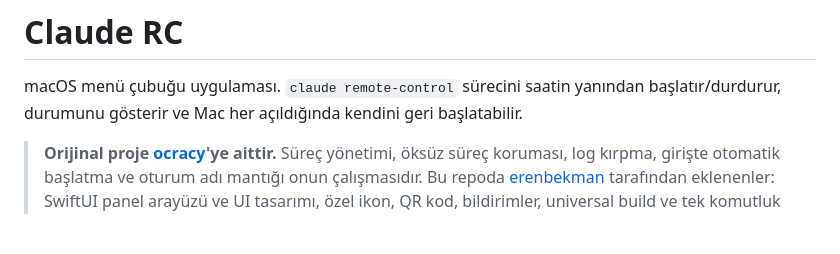
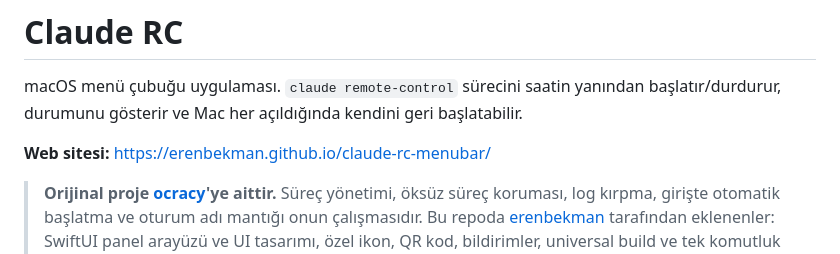
Before and after one commit to erenbekman/claude-rc-menubar, a Markdown page: README.md, the part around the change. GitHub-like rendering; blank space fills up the shorter version.

Commit message:
Add landing page served from docs/
Single-page site for GitHub Pages (main /docs): hero with the panel in
light and dark, features, how it works, install options, credits for
ocracy and an Anthropic non-affiliation note. Uses the app palette and the
thin logo, follows the system theme, no external assets.

Co-Authored-By: Claude Opus 5.5 <noreply@anthropic.com>

```diff
--- a/README.md
+++ b/README.md
@@ -5,6 +5,8 @@
 macOS menü çubuğu uygulaması. `claude remote-control` sürecini saatin yanından
 başlatır/durdurur, durumunu gösterir ve Mac her açıldığında kendini geri
 başlatabilir.
+
+**Web sitesi:** https://erenbekman.github.io/claude-rc-menubar/
 
 > **Orijinal proje [ocracy](https://github.com/ocracy)'ye aittir.** Süreç
 > yönetimi, öksüz süreç koruması, log kırpma, girişte otomatik başlatma ve
```
Also changed, not shown: docs/panel-dark.png (added), docs/panel-light.png (added), 2 other files.
